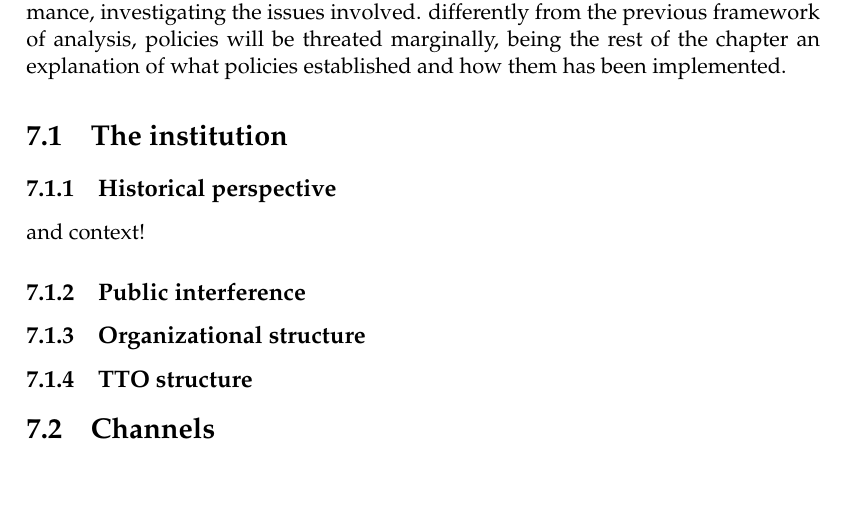
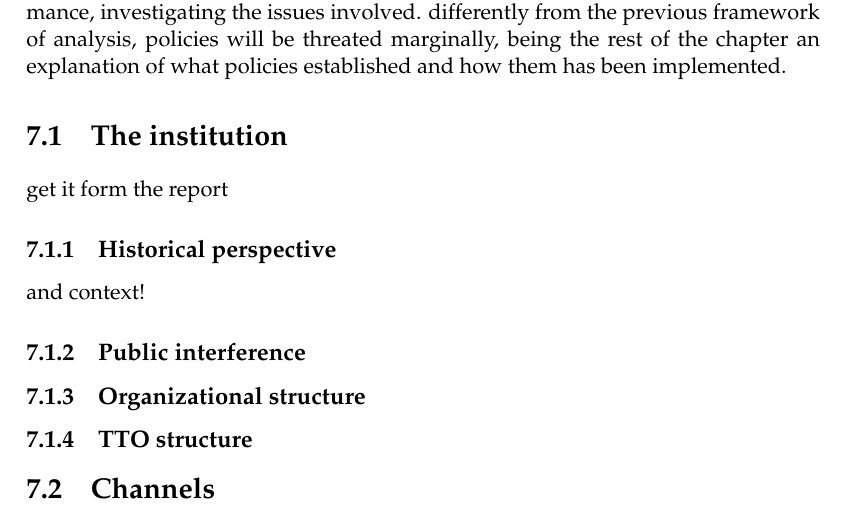
Before and after one commit to ONGmartino/thesis-latex, a LaTeX thesis (main.tex, which reads Chapters/Chapter7.tex): part of page 102 of 118, cut so that both start at the same text, the shorter picture padded with empty space. Compiled offline with pdfLaTeX.

Commit message:
commit prova

```diff
--- a/Chapters/Chapter7.tex
+++ b/Chapters/Chapter7.tex
@@ -16,6 +16,7 @@ Lastly, will be dicussed the evaluation of this organization. on one hand, will
 
 \section{The institution}
 
+get it form the report
 
 \subsection{Historical perspective}
 
```
